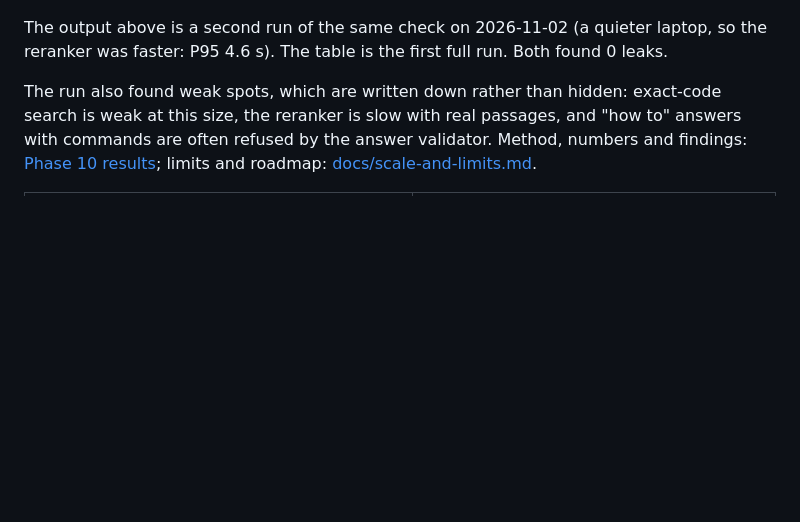
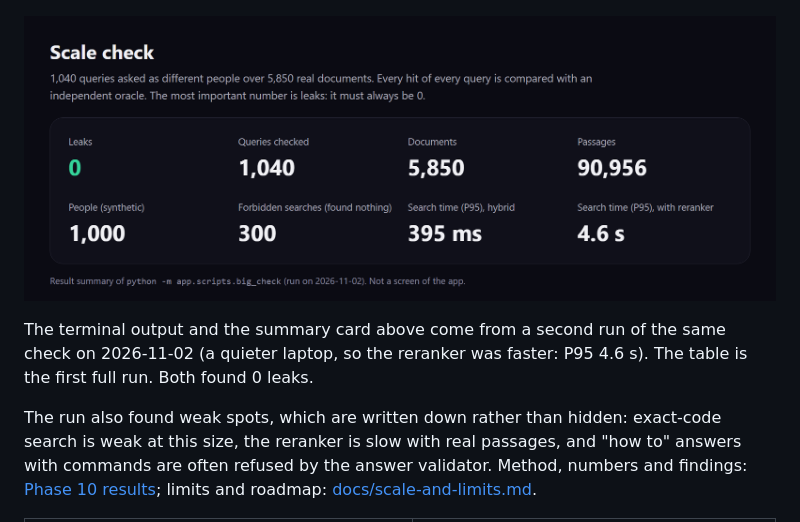
Before and after one commit to aiwithpranav/securesearch-ai, a Markdown page: README.md, the part around the change. Rendered like a GitHub page; pictures changed too: docs/images/scale/08-scale-check-card.png (added); blank space fills up the shorter version.

Commit message:
docs: scale result summary card in the README and the Phase 10 results
Co-Authored-By: Claude Sonnet 5.5 <noreply@anthropic.com>

```diff
--- a/README.md
+++ b/README.md
@@ -89,7 +89,9 @@ The evaluation above uses 48 invented documents and 8 people. To see whether it
 
 ![The scale check: 1,040 queries checked against the oracle, 0 leaks](docs/images/scale/07-leak-check-1040.png)
 
-The output above is a second run of the same check on 2026-11-02 (a quieter laptop, so the reranker was faster: P95 4.6 s). The table is the first full run. Both found 0 leaks.
+![Result summary of the scale check (not a screen of the app)](docs/images/scale/08-scale-check-card.png)
+
+The terminal output and the summary card above come from a second run of the same check on 2026-11-02 (a quieter laptop, so the reranker was faster: P95 4.6 s). The table is the first full run. Both found 0 leaks.
 
 The run also found weak spots, which are written down rather than hidden: exact-code search is weak at this size, the reranker is slow with real passages, and "how to" answers with commands are often refused by the answer validator. Method, numbers and findings: [Phase 10 results](docs/phases/phase-10-scale-demo/RESULTS.md); limits and roadmap: [docs/scale-and-limits.md](docs/scale-and-limits.md).
 
```
Also changed, not shown: 1 other file.
